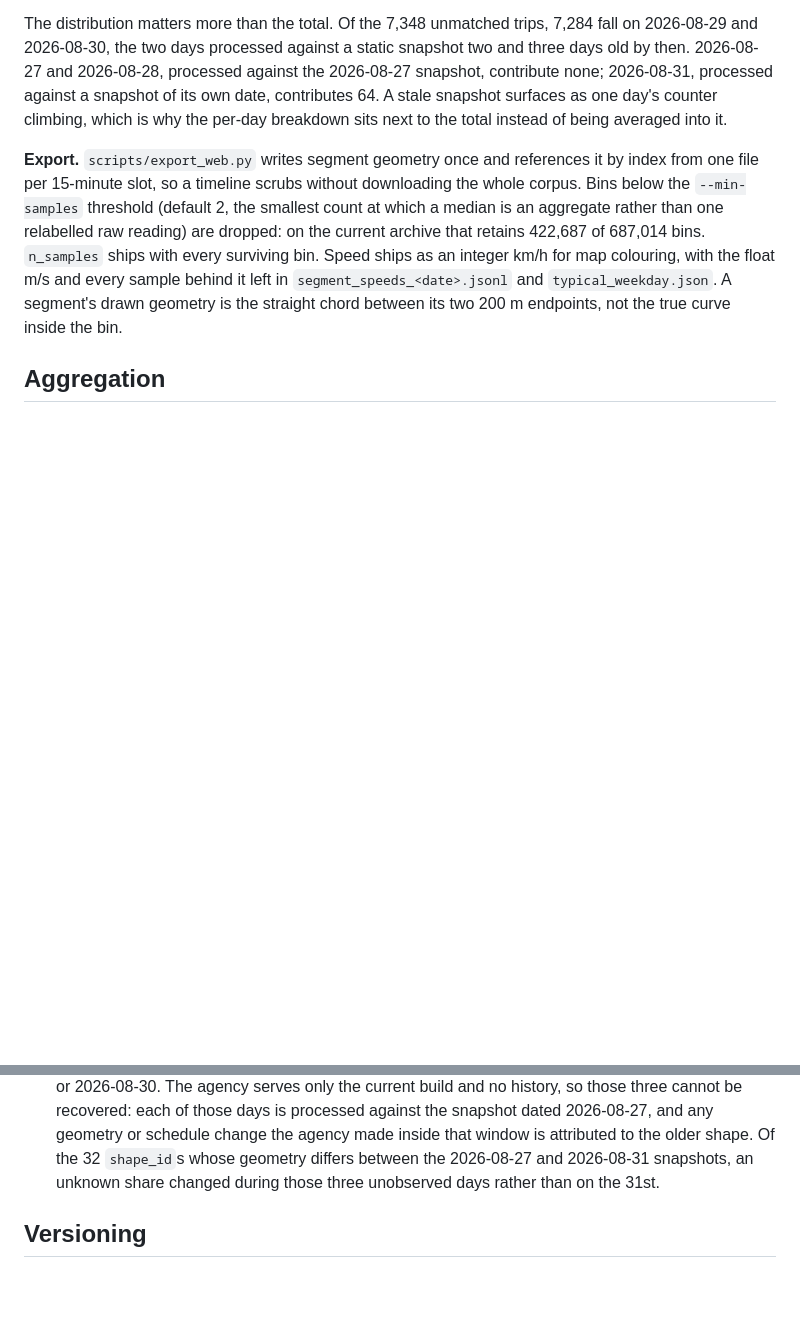
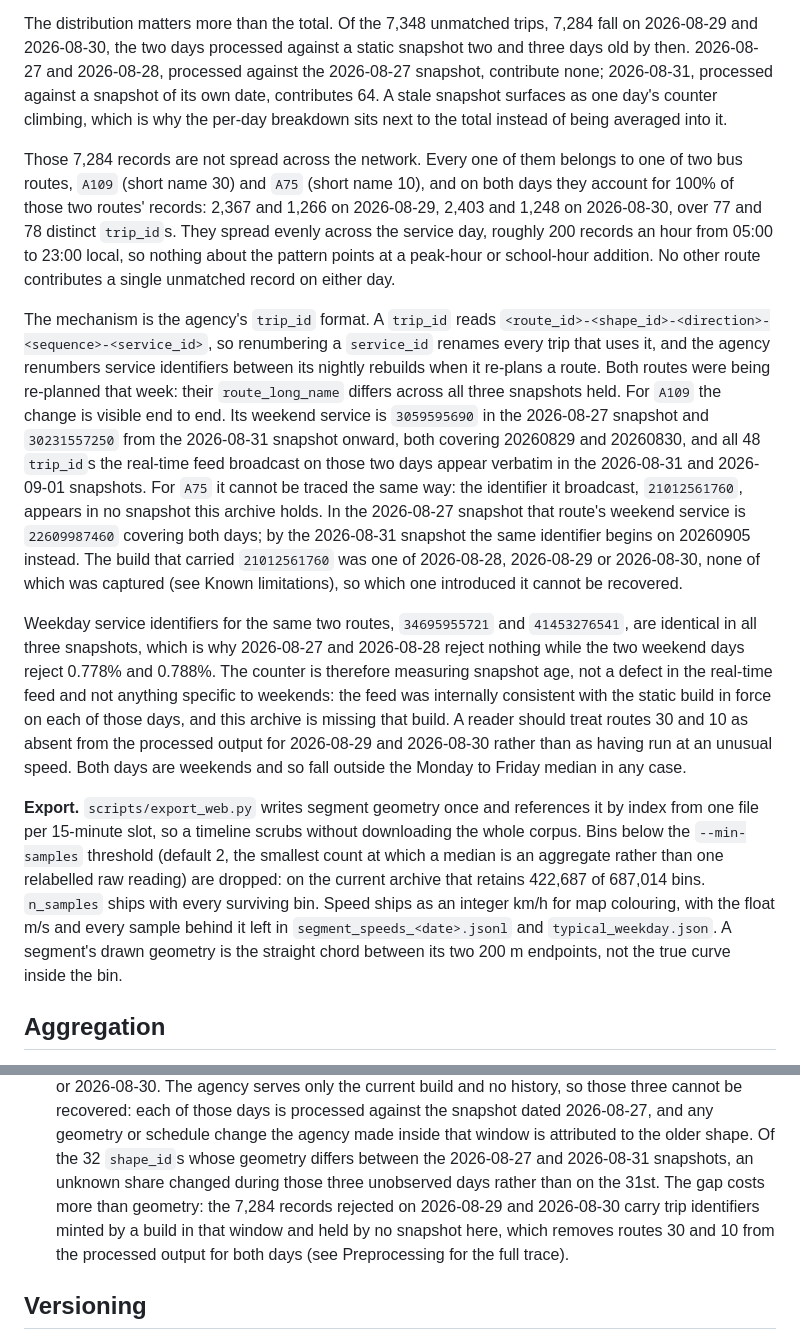
Before and after one commit to StasSuslov/sofia-pt-data, a Markdown page: METHODOLOGY.md, 2 parts joined by grey strips. Rendered like a GitHub page; blank space fills up the shorter version.

Commit message:
Trace the weekend trip rejections to a renumbered service_id
2026-08-29 and 2026-08-30 rejected 0.778% and 0.788% of records as
trip_not_in_static against the 2026-08-27 snapshot while 2026-08-27 and
2026-08-28 rejected none against the same snapshot. The number had been
noted and left unexplained, which in a published dataset is a question
waiting to be asked by someone else.

Every one of the 7,284 records belongs to one of two bus routes, A109
(short name 30) and A75 (short name 10), and accounts for 100% of both
routes' records on both days across 77 and 78 distinct trip_ids, spread
evenly from 05:00 to 23:00 local. No other route contributes one.

The agency encodes service_id as the last component of trip_id, so
renumbering a service renames every trip on it, and both routes were being
re-planned that week: their route_long_name differs across all three
snapshots held. A109's weekend service is 3059595690 in the 2026-08-27
snapshot and 30231557250 from 2026-08-31 onward, both covering 20260829 and
20260830, and all 48 trip_ids the feed broadcast on those days appear
verbatim in the 2026-08-31 and 2026-09-01 snapshots. A75 cannot be traced
the same way: the identifier it broadcast, 21012561760, is in no snapshot
this archive holds, and the build that carried it was one of 2026-08-28 to
2026-08-30, none of which was captured. Weekday service ids for both routes
are identical in all three snapshots, which is why the weekdays reject none.

So the counter measures snapshot age, not a defect in the real-time feed and
nothing specific to weekends. Written up in METHODOLOGY where the reject
figures already are, with the consequence a reader needs: routes 30 and 10
are absent from the processed output for those two days rather than slow.
Which build minted 21012561760 stays unrecoverable and is labelled as such.

Co-Authored-By: Claude Opus 5 <noreply@anthropic.com>
Claude-Session: https://claude.ai/code/session_01CKhXdM8an8U1fSF8L78EVc

```diff
--- a/METHODOLOGY.md
+++ b/METHODOLOGY.md
@@ -136,6 +136,44 @@ processed against the 2026-08-27 snapshot, contribute none; 2026-08-31,
 processed against a snapshot of its own date, contributes 64. A stale
 snapshot surfaces as one day's counter climbing, which is why the per-day
 breakdown sits next to the total instead of being averaged into it.
+
+Those 7,284 records are not spread across the network. Every one of them
+belongs to one of two bus routes, `A109` (short name 30) and `A75` (short
+name 10), and on both days they account for 100% of those two routes'
+records: 2,367 and 1,266 on 2026-08-29, 2,403 and 1,248 on 2026-08-30, over
+77 and 78 distinct `trip_id`s. They spread evenly across the service day,
+roughly 200 records an hour from 05:00 to 23:00 local, so nothing about the
+pattern points at a peak-hour or school-hour addition. No other route
+contributes a single unmatched record on either day.
+
+The mechanism is the agency's `trip_id` format. A `trip_id` reads
+`<route_id>-<shape_id>-<direction>-<sequence>-<service_id>`, so renumbering
+a `service_id` renames every trip that uses it, and the agency renumbers
+service identifiers between its nightly rebuilds when it re-plans a route.
+Both routes were being re-planned that week: their `route_long_name` differs
+across all three snapshots held. For `A109` the change is visible end to end.
+Its weekend service is `3059595690` in the 2026-08-27 snapshot and
+`30231557250` from the 2026-08-31 snapshot onward, both covering 20260829 and
+20260830, and all 48 `trip_id`s the real-time feed broadcast on those two
+days appear verbatim in the 2026-08-31 and 2026-09-01 snapshots. For `A75`
+it cannot be traced the same way: the identifier it broadcast, `21012561760`,
+appears in no snapshot this archive holds. In the 2026-08-27 snapshot that
+route's weekend service is `22609987460` covering both days; by the
+2026-08-31 snapshot the same identifier begins on 20260905 instead. The
+build that carried `21012561760` was one of 2026-08-28, 2026-08-29 or
+2026-08-30, none of which was captured (see Known limitations), so which one
+introduced it cannot be recovered.
+
+Weekday service identifiers for the same two routes, `34695955721` and
+`41453276541`, are identical in all three snapshots, which is why 2026-08-27
+and 2026-08-28 reject nothing while the two weekend days reject 0.778% and
+0.788%. The counter is therefore measuring snapshot age, not a defect in the
+real-time feed and not anything specific to weekends: the feed was internally
+consistent with the static build in force on each of those days, and this
+archive is missing that build. A reader should treat routes 30 and 10 as
+absent from the processed output for 2026-08-29 and 2026-08-30 rather than as
+having run at an unusual speed. Both days are weekends and so fall outside
+the Monday to Friday median in any case.
 
 **Export.** `scripts/export_web.py` writes segment geometry once and
 references it by index from one file per 15-minute slot, so a timeline
@@ -290,7 +328,11 @@ Stated here rather than left for a reader to discover independently:
   or schedule change the agency made inside that window is attributed to the
   older shape. Of the 32 `shape_id`s whose geometry differs between the
   2026-08-27 and 2026-08-31 snapshots, an unknown share changed during those
-  three unobserved days rather than on the 31st.
+  three unobserved days rather than on the 31st. The gap costs more than
+  geometry: the 7,284 records rejected on 2026-08-29 and 2026-08-30 carry
+  trip identifiers minted by a build in that window and held by no snapshot
+  here, which removes routes 30 and 10 from the processed output for both
+  days (see Preprocessing for the full trace).
 
 ## Versioning
 
```
